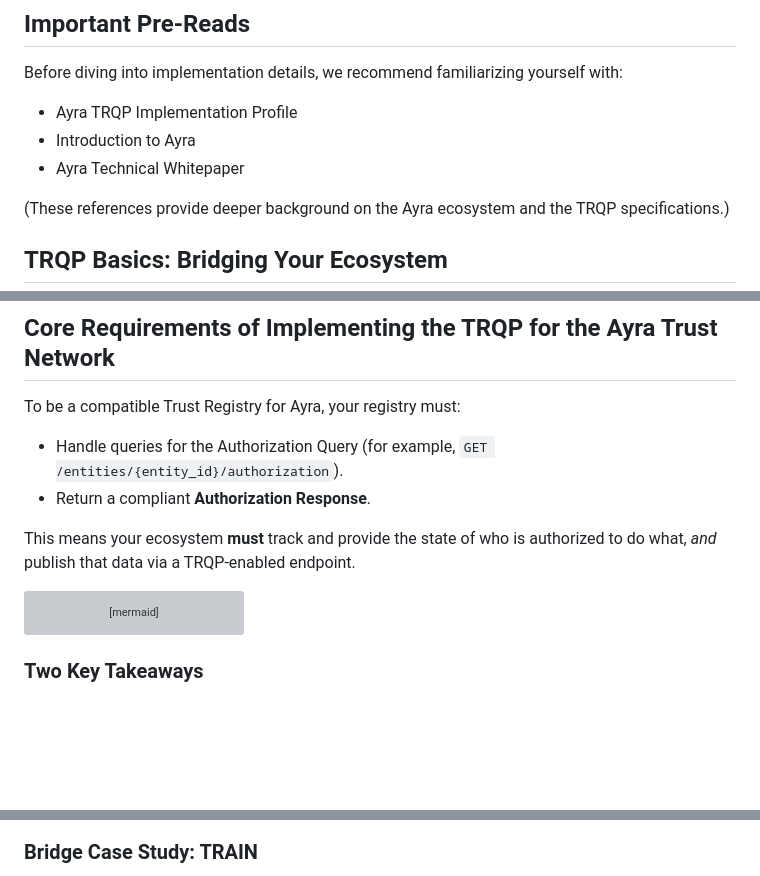
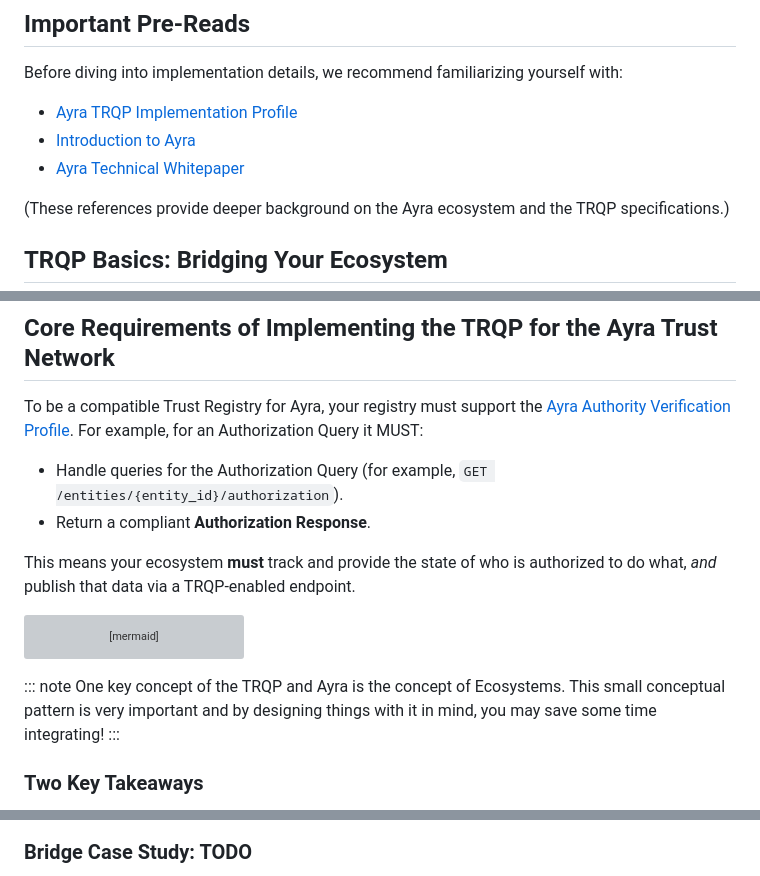
Before and after one commit to ayraforum/ayra-trust-registry-resources, a Markdown page: guides/implementers_guide.md, 3 parts joined by grey strips. Rendered like a GitHub page; blank space fills up the shorter version; grey boxes are pictures that could not be loaded.

Commit message:
updated implementers guide

````diff
--- a/guides/implementers_guide.md
+++ b/guides/implementers_guide.md
@@ -13,9 +13,9 @@ This document is a *non-normative* guide to help you implement the Trust Registr
 
 Before diving into implementation details, we recommend familiarizing yourself with:
 
-- Ayra TRQP Implementation Profile
-- Introduction to Ayra
-- Ayra Technical Whitepaper
+- [Ayra TRQP Implementation Profile](https://ayraforum.github.io/ayra-trust-registry-resources)
+- [Introduction to Ayra](https://ayra.forum/ayra-introduction/)
+- [Ayra Technical Whitepaper](https://ayra.forum/ayra-technical-whitepaper/)
 
 (These references provide deeper background on the Ayra ecosystem and the TRQP specifications.)
 
@@ -70,7 +77,7 @@ You can develop or reuse any *internal* trust model you prefer. The only require
 
 ## Core Requirements of Implementing the TRQP for the Ayra Trust Network
 
-To be a compatible Trust Registry for Ayra, your registry must:
+To be a compatible Trust Registry for Ayra, your registry must support the [Ayra Authority Verification Profile](https://ayraforum.github.io/ayra-trust-registry-resources). For example, for an Authorization Query it MUST:
 
 - Handle queries for the Authorization Query (for example, `GET /entities/{entity_id}/authorization`).
 - Return a compliant **Authorization Response**.
@@ -84,6 +91,10 @@ sequenceDiagram
     Verifier->>TrustRegistry: GET /entities/{entity_id}/authorization?authorization_id=XYZ
     TrustRegistry->>Verifier: AuthorizationResponse (authorized|not-authorized)
 ```
+
+::: note
+One key concept of the TRQP and Ayra is the concept of Ecosystems. This small conceptual pattern is very important and by designing things with it in mind, you may save some time integrating!
+:::
 
 ### Two Key Takeaways
 
@@ -171,4 +206,4 @@ sequenceDiagram
 ```
 
-### Bridge Case Study: TRAIN
+### Bridge Case Study: TODO
 
````
Also changed, not shown: other parts of guides/implementers_guide.md (+43 -27 lines).
